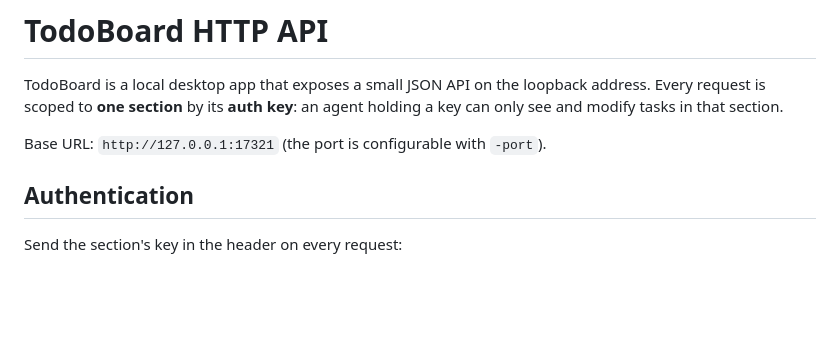
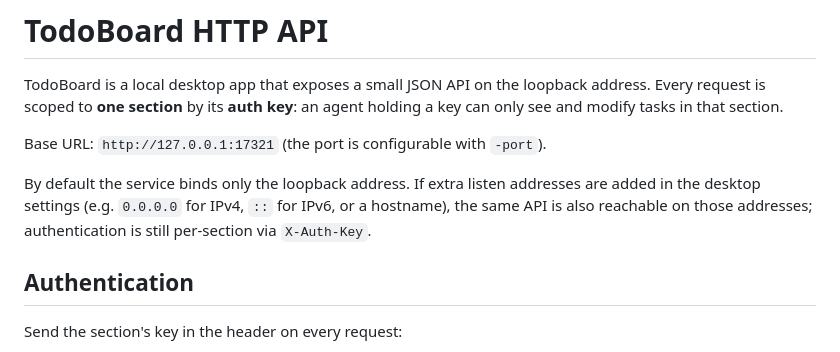
Before and after one commit to yellowlm/todo-board, a Markdown page: skills/todo-board/SKILL.md, the part around the change. Drawn GitHub-style; blank space fills up the shorter version.

```diff
--- a/skills/todo-board/SKILL.md
+++ b/skills/todo-board/SKILL.md
@@ -10,6 +10,10 @@ address. Every request is scoped to **one section** by its **auth key**: an agen
 holding a key can only see and modify tasks in that section.
 
 Base URL: `http://127.0.0.1:17321` (the port is configurable with `-port`).
+
+By default the service binds only the loopback address. If extra listen addresses are added in the
+desktop settings (e.g. `0.0.0.0` for IPv4, `::` for IPv6, or a hostname), the same API is also
+reachable on those addresses; authentication is still per-section via `X-Auth-Key`.
 
 ## Authentication
 
```
Also changed, not shown: README.md (+31 -3 lines).
